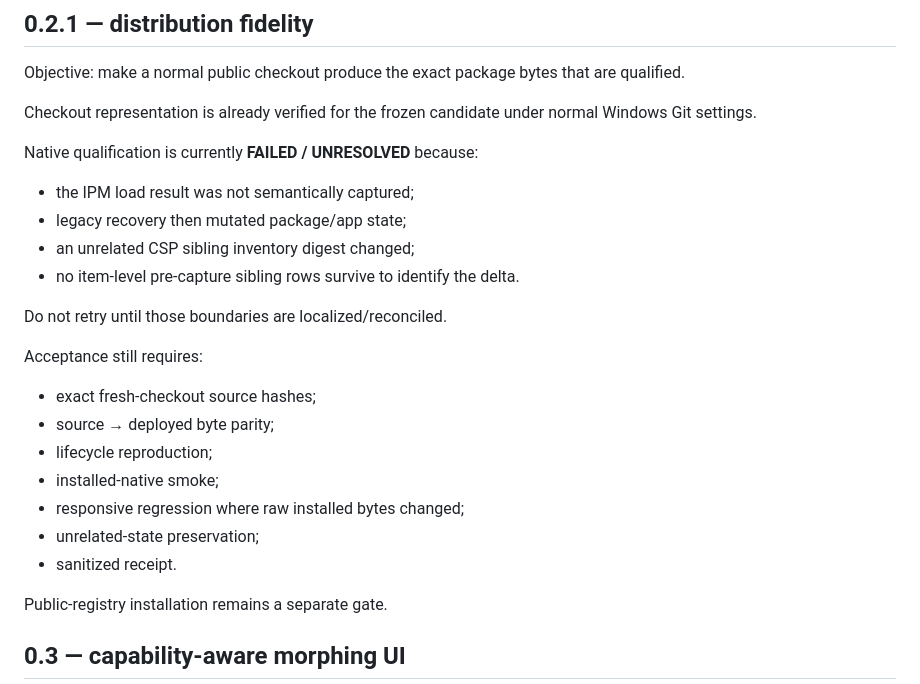
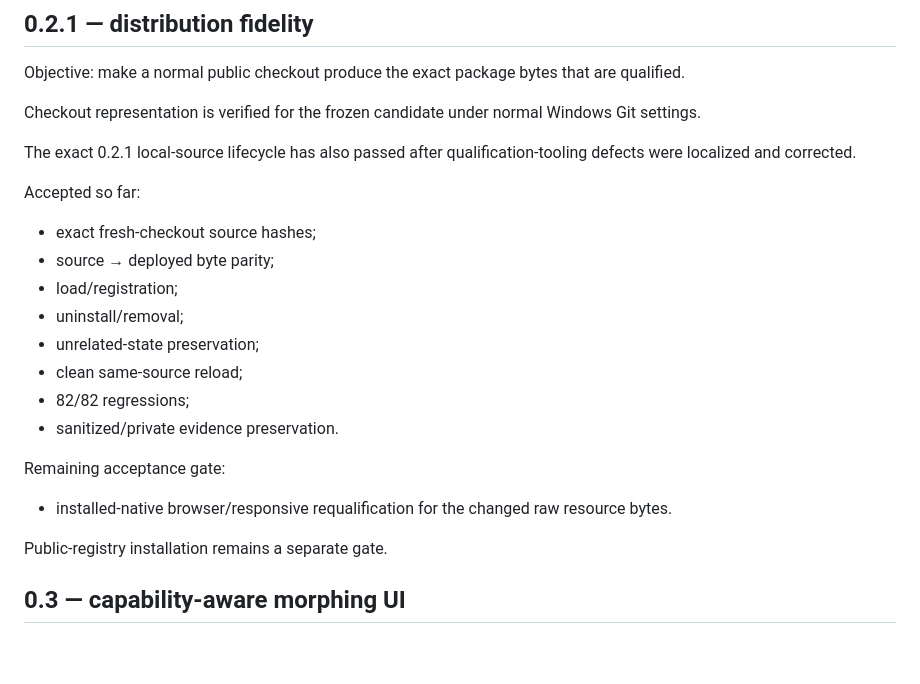
Before and after one commit to KennethJSmithDev/OpsDeck, a Markdown page: docs/ROADMAP.md, the part around the change. Drawn GitHub-style; blank space fills up the shorter version.

Commit message:
docs: advance roadmap after v0.2.1 lifecycle pass

```diff
--- a/docs/ROADMAP.md
+++ b/docs/ROADMAP.md
@@ -22,26 +22,24 @@ Future work builds from that accepted foundation rather than reopening it withou
 
 Objective: make a normal public checkout produce the exact package bytes that are qualified.
 
-Checkout representation is already verified for the frozen candidate under normal Windows Git settings.
+Checkout representation is verified for the frozen candidate under normal Windows Git settings.
 
-Native qualification is currently **FAILED / UNRESOLVED** because:
+The exact 0.2.1 local-source lifecycle has also passed after qualification-tooling defects were localized and corrected.
 
-- the IPM load result was not semantically captured;
-- legacy recovery then mutated package/app state;
-- an unrelated CSP sibling inventory digest changed;
-- no item-level pre-capture sibling rows survive to identify the delta.
-
-Do not retry until those boundaries are localized/reconciled.
-
-Acceptance still requires:
+Accepted so far:
 
 - exact fresh-checkout source hashes;
 - source → deployed byte parity;
-- lifecycle reproduction;
-- installed-native smoke;
-- responsive regression where raw installed bytes changed;
+- load/registration;
+- uninstall/removal;
 - unrelated-state preservation;
-- sanitized receipt.
+- clean same-source reload;
+- 82/82 regressions;
+- sanitized/private evidence preservation.
+
+Remaining acceptance gate:
+
+- installed-native browser/responsive requalification for the changed raw resource bytes.
 
 Public-registry installation remains a separate gate.
 
```
